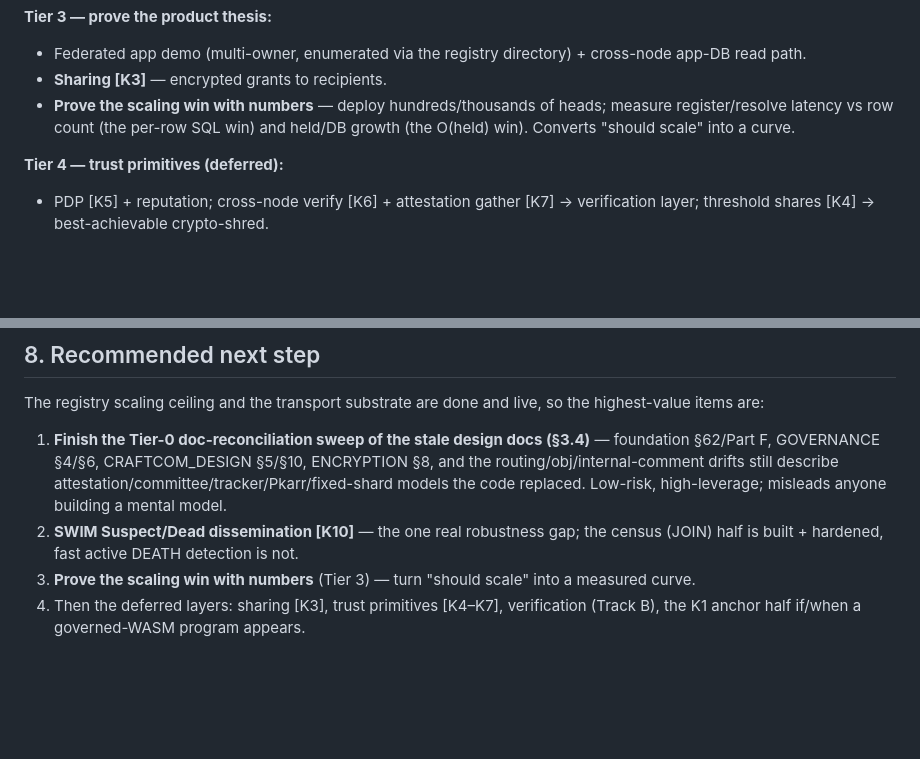
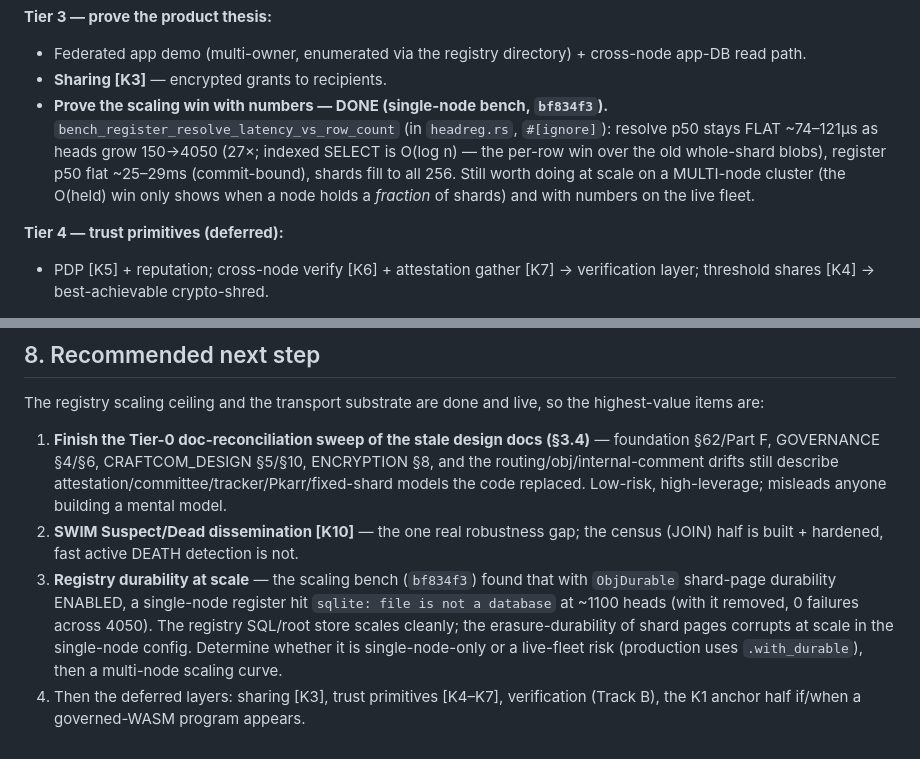
Before and after one commit to craft-ec/zephcraft, a Markdown page: docs/STATE_AND_ROADMAP.md, 2 parts joined by grey strips. GitHub-like rendering; blank space fills up the shorter version.

Commit message:
docs: registry scaling win PROVEN with numbers (bench bf834f3); flag ObjDurable-at-scale finding
In-place update of §7/§8: mark 'prove the scaling win' DONE with the measured
curve (resolve p50 flat ~74-121us across 150→4050 heads), and record the new
durability finding (ObjDurable shard-page corruption at ~1100 heads single-node)
as the next investigation.

```diff
--- a/docs/STATE_AND_ROADMAP.md
+++ b/docs/STATE_AND_ROADMAP.md
@@ -131,7 +131,7 @@ Cross-references kernel primitives as **[Kn]**.
 **Tier 3 — prove the product thesis:**
 - Federated app demo (multi-owner, enumerated via the registry directory) + cross-node app-DB read path.
 - **Sharing [K3]** — encrypted grants to recipients.
-- **Prove the scaling win with numbers** — deploy hundreds/thousands of heads; measure register/resolve latency vs row count (the per-row SQL win) and held/DB growth (the O(held) win). Converts "should scale" into a curve.
+- **Prove the scaling win with numbers — DONE (single-node bench, `bf834f3`).** `bench_register_resolve_latency_vs_row_count` (in `headreg.rs`, `#[ignore]`): resolve p50 stays FLAT ~74–121µs as heads grow 150→4050 (27×; indexed SELECT is O(log n) — the per-row win over the old whole-shard blobs), register p50 flat ~25–29ms (commit-bound), shards fill to all 256. Still worth doing at scale on a MULTI-node cluster (the O(held) win only shows when a node holds a *fraction* of shards) and with numbers on the live fleet.
 
 **Tier 4 — trust primitives (deferred):**
 - PDP [K5] + reputation; cross-node verify [K6] + attestation gather [K7] → verification layer; threshold shares [K4] → best-achievable crypto-shred.
@@ -144,5 +144,5 @@ The registry scaling ceiling and the transport substrate are done and live, so t
 
 1. **Finish the Tier-0 doc-reconciliation sweep of the stale design docs (§3.4)** — foundation §62/Part F, GOVERNANCE §4/§6, CRAFTCOM_DESIGN §5/§10, ENCRYPTION §8, and the routing/obj/internal-comment drifts still describe attestation/committee/tracker/Pkarr/fixed-shard models the code replaced. Low-risk, high-leverage; misleads anyone building a mental model.
 2. **SWIM Suspect/Dead dissemination [K10]** — the one real robustness gap; the census (JOIN) half is built + hardened, fast active DEATH detection is not.
-3. **Prove the scaling win with numbers** (Tier 3) — turn "should scale" into a measured curve.
+3. **Registry durability at scale** — the scaling bench (`bf834f3`) found that with `ObjDurable` shard-page durability ENABLED, a single-node register hit `sqlite: file is not a database` at ~1100 heads (with it removed, 0 failures across 4050). The registry SQL/root store scales cleanly; the erasure-durability of shard pages corrupts at scale in the single-node config. Determine whether it is single-node-only or a live-fleet risk (production uses `.with_durable`), then a multi-node scaling curve.
 4. Then the deferred layers: sharing [K3], trust primitives [K4–K7], verification (Track B), the K1 anchor half if/when a governed-WASM program appears.
```
